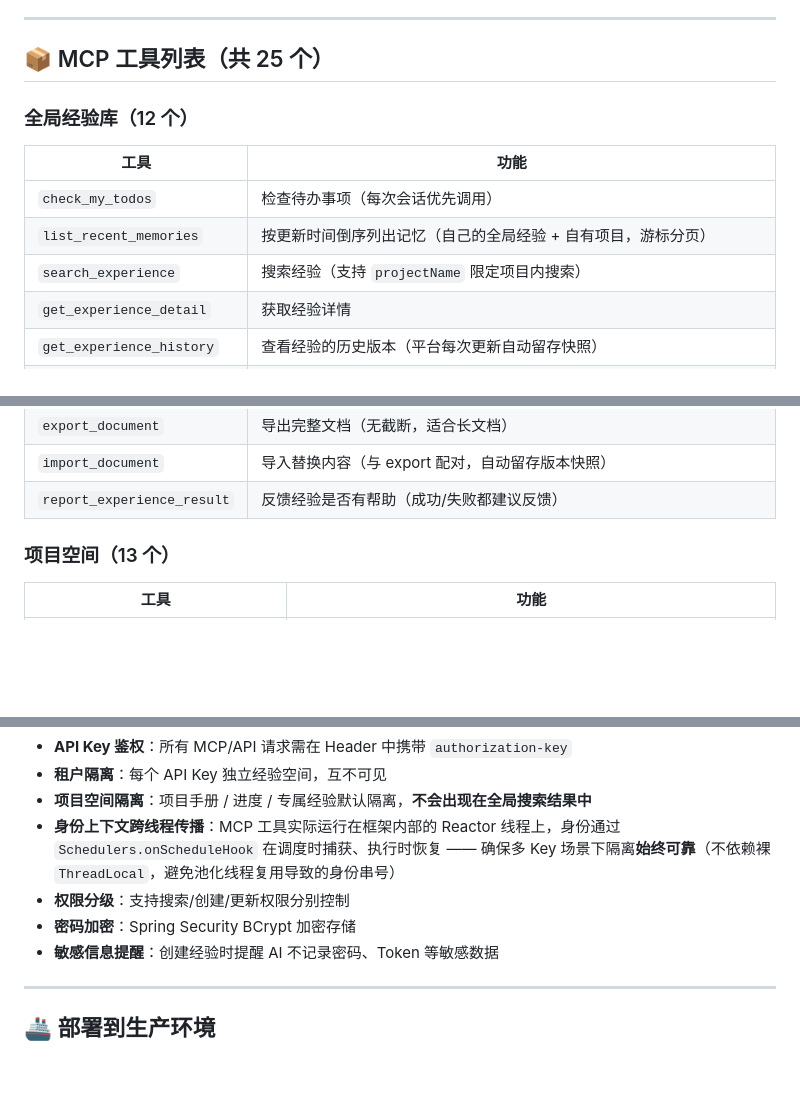
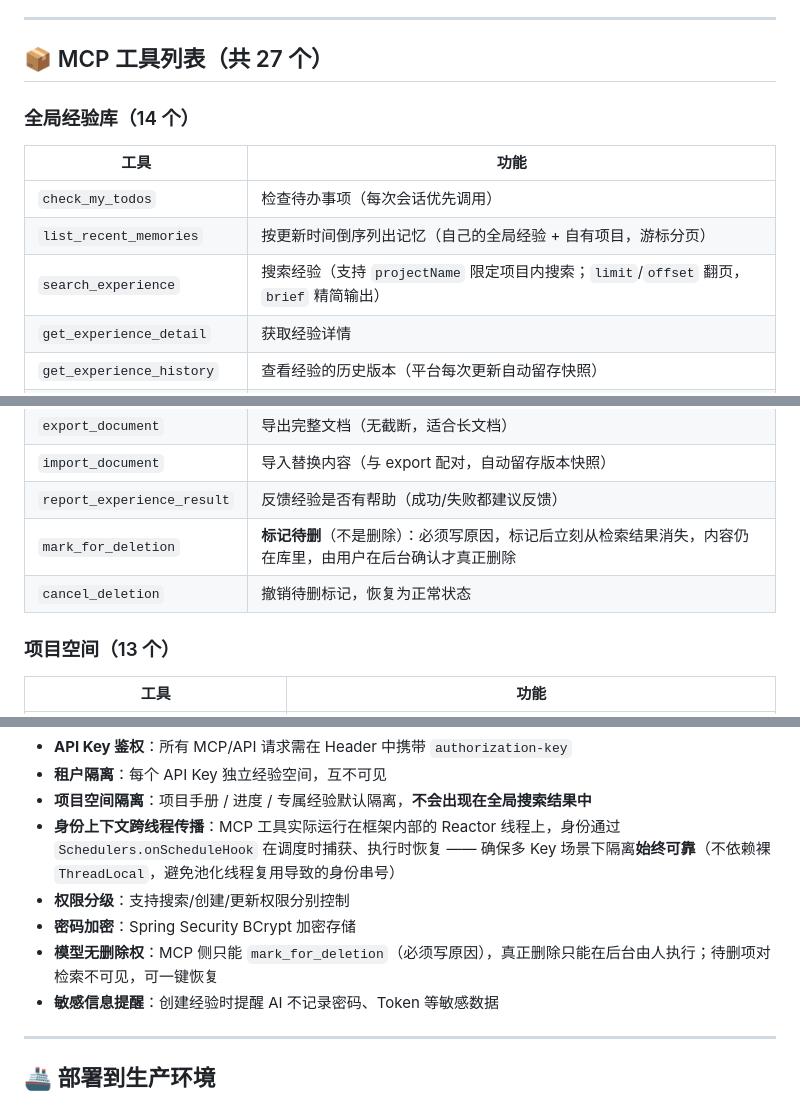
Before and after one commit to 530653327/exphub, a Markdown page: README.md, 3 parts joined by grey strips. GitHub-like rendering; blank space fills up the shorter version.

Commit message:
docs(README): 工具表补到 27 个（mark_for_deletion / cancel_deletion），安全设计写明模型无删除权

```diff
--- a/README.md
+++ b/README.md
@@ -222,15 +222,15 @@ docker compose restart exphub  # 重启应用
 
 ---
 
-## 📦 MCP 工具列表（共 25 个）
+## 📦 MCP 工具列表（共 27 个）
 
-### 全局经验库（12 个）
+### 全局经验库（14 个）
 
 | 工具 | 功能 |
 |---|---|
 | `check_my_todos` | 检查待办事项（每次会话优先调用） |
 | `list_recent_memories` | 按更新时间倒序列出记忆（自己的全局经验 + 自有项目，游标分页） |
-| `search_experience` | 搜索经验（支持 `projectName` 限定项目内搜索） |
+| `search_experience` | 搜索经验（支持 `projectName` 限定项目内搜索；`limit`/`offset` 翻页，`brief` 精简输出） |
 | `get_experience_detail` | 获取经验详情 |
 | `get_experience_history` | 查看经验的历史版本（平台每次更新自动留存快照） |
 | `get_template` | 获取创建经验的模板 |
@@ -240,6 +240,8 @@ docker compose restart exphub  # 重启应用
 | `export_document` | 导出完整文档（无截断，适合长文档） |
 | `import_document` | 导入替换内容（与 export 配对，自动留存版本快照） |
 | `report_experience_result` | 反馈经验是否有帮助（成功/失败都建议反馈） |
+| `mark_for_deletion` | **标记待删**（不是删除）：必须写原因，标记后立刻从检索结果消失，内容仍在库里，由用户在后台确认才真正删除 |
+| `cancel_deletion` | 撤销待删标记，恢复为正常状态 |
 
 ### 项目空间（13 个）
 
@@ -312,6 +314,7 @@ exphub/
 - **身份上下文跨线程传播**：MCP 工具实际运行在框架内部的 Reactor 线程上，身份通过 `Schedulers.onScheduleHook` 在调度时捕获、执行时恢复 —— 确保多 Key 场景下隔离**始终可靠**（不依赖裸 `ThreadLocal`，避免池化线程复用导致的身份串号）
 - **权限分级**：支持搜索/创建/更新权限分别控制
 - **密码加密**：Spring Security BCrypt 加密存储
+- **模型无删除权**：MCP 侧只能 `mark_for_deletion`（必须写原因），真正删除只能在后台由人执行；待删项对检索不可见，可一键恢复
 - **敏感信息提醒**：创建经验时提醒 AI 不记录密码、Token 等敏感数据
 
 ---
```
